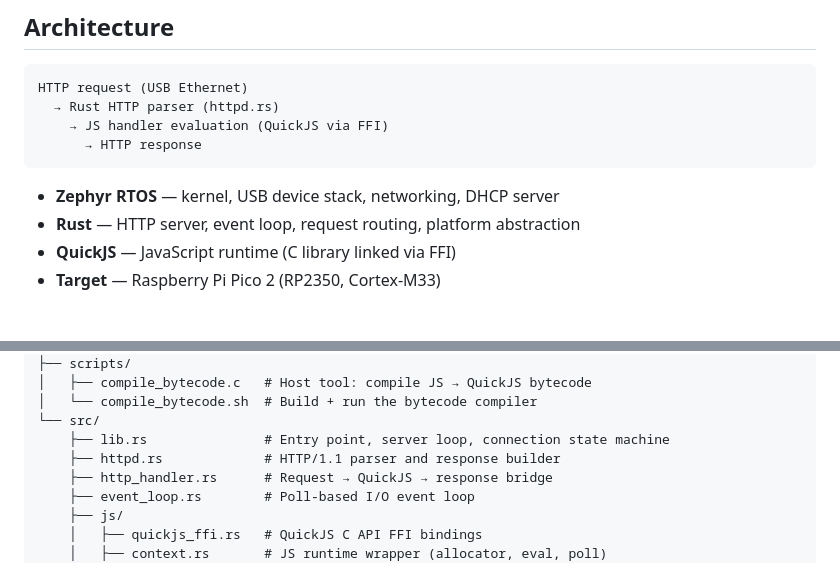
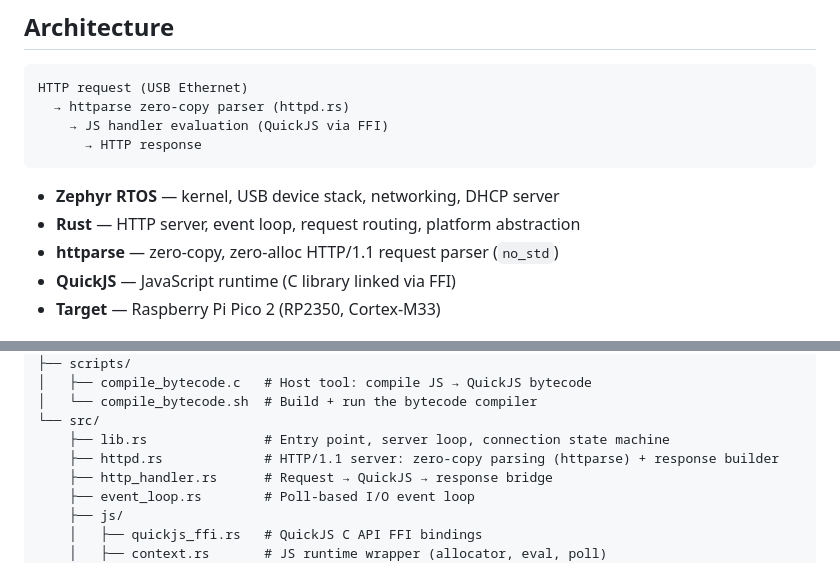
Before and after one commit to jeeyo/isere, a Markdown page: README.md, 2 parts joined by grey strips. Rendered like a GitHub page.

````diff
--- a/README.md
+++ b/README.md
@@ -8,13 +8,14 @@ Handlers are written in JavaScript (ES modules with async/await) and evaluated o
 
 ```
 HTTP request (USB Ethernet)
-  → Rust HTTP parser (httpd.rs)
+  → httparse zero-copy parser (httpd.rs)
     → JS handler evaluation (QuickJS via FFI)
       → HTTP response
 ```
 
 - **Zephyr RTOS** — kernel, USB device stack, networking, DHCP server
 - **Rust** — HTTP server, event loop, request routing, platform abstraction
+- **httparse** — zero-copy, zero-alloc HTTP/1.1 request parser (`no_std`)
 - **QuickJS** — JavaScript runtime (C library linked via FFI)
 - **Target** — Raspberry Pi Pico 2 (RP2350, Cortex-M33)
 
@@ -56,7 +57,7 @@ The handler receives `event` (HTTP request with method, path, headers, query, bo
 │   └── compile_bytecode.sh  # Build + run the bytecode compiler
 └── src/
     ├── lib.rs               # Entry point, server loop, connection state machine
-    ├── httpd.rs             # HTTP/1.1 parser and response builder
+    ├── httpd.rs             # HTTP/1.1 server: zero-copy parsing (httparse) + response builder
     ├── http_handler.rs      # Request → QuickJS → response bridge
     ├── event_loop.rs        # Poll-based I/O event loop
     ├── js/
````
Also changed, not shown: other parts of README.md (+60 -0 lines), CLAUDE.md (+3 -2 lines).
